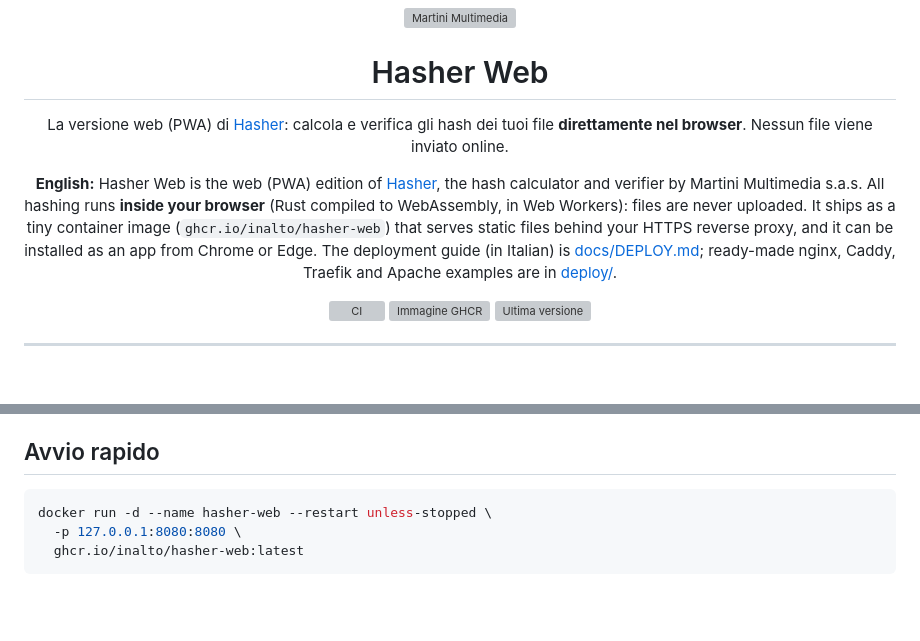
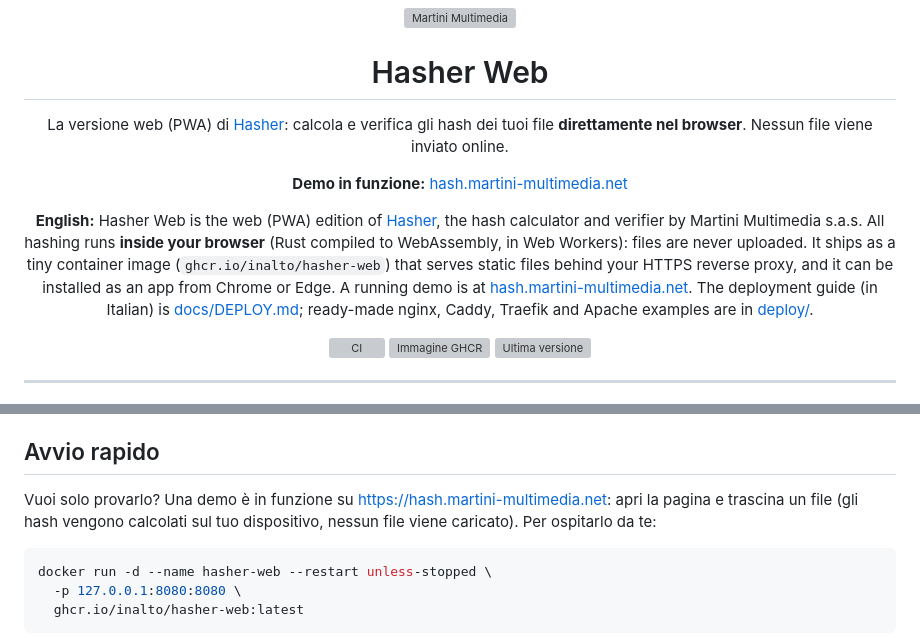
Before and after one commit to inalto/hasher-web, a Markdown page: README.md, 2 parts joined by grey strips. GitHub-like rendering; blank space fills up the shorter version; grey boxes are pictures that could not be loaded.

Commit message:
Link the running demo at hash.martini-multimedia.net in the README
Co-Authored-By: Alain Martini <webmaster@inalto.com>
Co-Authored-By: Claude Fable 5.1 <noreply@anthropic.com>

````diff
--- a/README.md
+++ b/README.md
@@ -10,11 +10,16 @@
 </p>
 
 <p align="center">
+  <b>Demo in funzione:</b> <a href="https://hash.martini-multimedia.net">hash.martini-multimedia.net</a>
+</p>
+
+<p align="center">
   <b>English:</b> Hasher Web is the web (PWA) edition of <a href="https://github.com/inalto/hasher">Hasher</a>, the hash
   calculator and verifier by Martini Multimedia s.a.s. All hashing runs <b>inside your browser</b> (Rust compiled to
   WebAssembly, in Web Workers): files are never uploaded. It ships as a tiny container image
   (<code>ghcr.io/inalto/hasher-web</code>) that serves static files behind your HTTPS reverse proxy, and it can be
-  installed as an app from Chrome or Edge. The deployment guide (in Italian) is
+  installed as an app from Chrome or Edge. A running demo is at <a href="https://hash.martini-multimedia.net">hash.martini-multimedia.net</a>.
+  The deployment guide (in Italian) is
   <a href="docs/DEPLOY.md">docs/DEPLOY.md</a>; ready-made nginx, Caddy, Traefik and Apache examples are in
   <a href="deploy/">deploy/</a>.
 </p>
@@ -71,6 +76,9 @@ caricato nulla (puoi verificarlo dagli strumenti di rete del browser). Le impost
 tuo browser.
 
 ## Avvio rapido
+
+Vuoi solo provarlo? Una demo è in funzione su <https://hash.martini-multimedia.net>: apri la pagina e trascina un file
+(gli hash vengono calcolati sul tuo dispositivo, nessun file viene caricato). Per ospitarlo da te:
 
 ```sh
 docker run -d --name hasher-web --restart unless-stopped \
````
